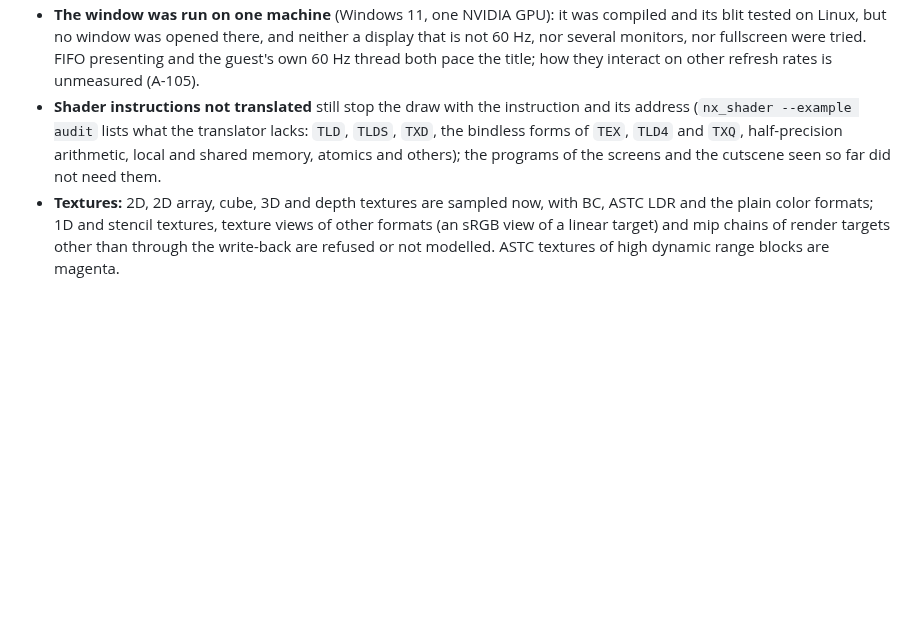
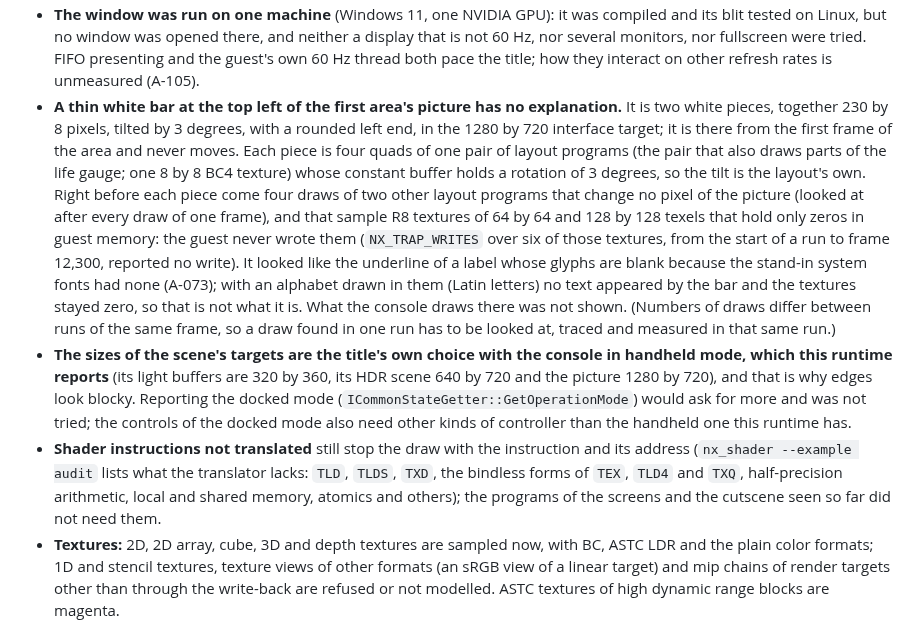
Before and after one commit to Mythrax-ZS/kiln, a Markdown page: docs/reports/M10-vulkan-backend.md, the part around the change. Drawn GitHub-style; blank space fills up the shorter version.

Commit message:
Update the M10 report and notes

```diff
--- a/docs/reports/M10-vulkan-backend.md
+++ b/docs/reports/M10-vulkan-backend.md
@@ -329,10 +329,29 @@ counts. Counts alone had said "all white" for a frame that was in fact empty; se
   blit tested on Linux, but no window was opened there, and neither a display that is not 60 Hz,
   nor several monitors, nor fullscreen were tried. FIFO presenting and the guest's own 60 Hz
   thread both pace the title; how they interact on other refresh rates is unmeasured (A-105).
+- **A thin white bar at the top left of the first area's picture has no explanation.** It is two
+  white pieces, together 230 by 8 pixels, tilted by 3 degrees, with a rounded left end, in the
+  1280 by 720 interface target; it is there from the first frame of the area and never moves.
+  Each piece is four quads of one pair of layout programs (the pair that also draws parts of the
+  life gauge; one 8 by 8 BC4 texture) whose constant buffer holds a rotation of 3 degrees, so the
+  tilt is the layout's own. Right before each piece come four draws of two other layout programs
+  that change no pixel of the picture (looked at after every draw of one frame), and that sample
+  R8 textures of 64 by 64 and 128 by 128 texels that hold only zeros in guest memory: the guest
+  never wrote them (`NX_TRAP_WRITES` over six of those textures, from the start of a run to frame
+  12,300, reported no write). It looked like the underline of a label whose glyphs are blank
+  because the stand-in system fonts had none (A-073); with an alphabet drawn in them (Latin
+  letters) no text appeared by the bar and the textures stayed zero, so that is not what it is.
+  What the console draws there was not shown. (Numbers of draws differ between runs of the same
+  frame, so a draw found in one run has to be looked at, traced and measured in that same run.)
+- **The sizes of the scene's targets are the title's own choice with the console in handheld
+  mode, which this runtime reports** (its light buffers are 320 by 360, its HDR scene 640 by
+  720 and the picture 1280 by 720), and that is why edges look blocky. Reporting the docked mode
+  (`ICommonStateGetter::GetOperationMode`) would ask for more and was not tried; the controls of
+  the docked mode also need other kinds of controller than the handheld one this runtime has.
 - **Shader instructions not translated** still stop the draw with the instruction and its
   address (`nx_shader --example audit` lists what the translator lacks: `TLD`, `TLDS`, `TXD`, the
-  bindless forms of `TEX`, `TLD4` and `TXQ`, half-precision arithmetic, local and shared memory, atomics
-  and others); the programs of the screens and the cutscene seen so far did not need them.
+  bindless forms of `TEX`, `TLD4` and `TXQ`, half-precision arithmetic, local and shared memory,
+  atomics and others); the programs of the screens and the cutscene seen so far did not need them.
 - **Textures:** 2D, 2D array, cube, 3D and depth textures are sampled now, with BC, ASTC LDR and
   the plain color formats; 1D and stencil textures, texture views of other formats (an sRGB view
   of a linear target) and mip chains of render targets other than through the write-back are
```
Also changed, not shown: CLAUDE.md (+18 -7 lines).
